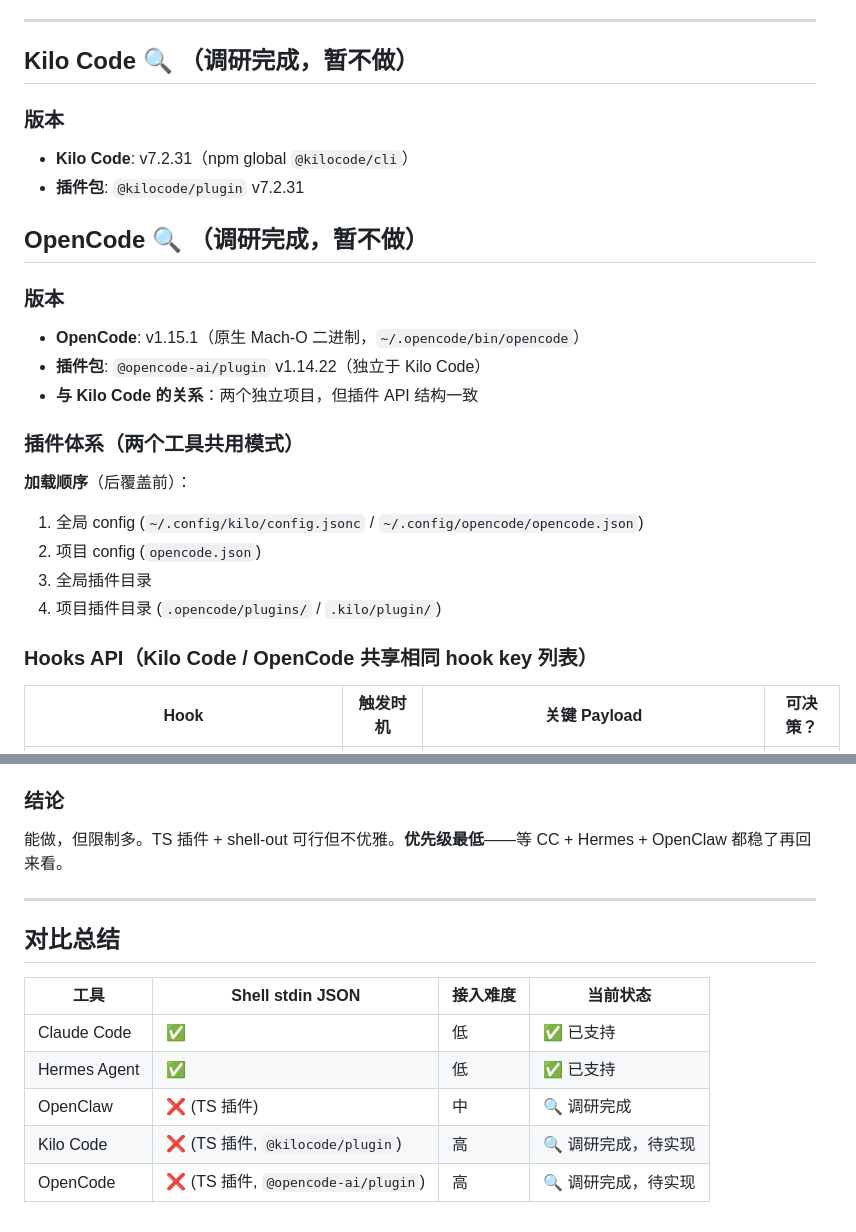
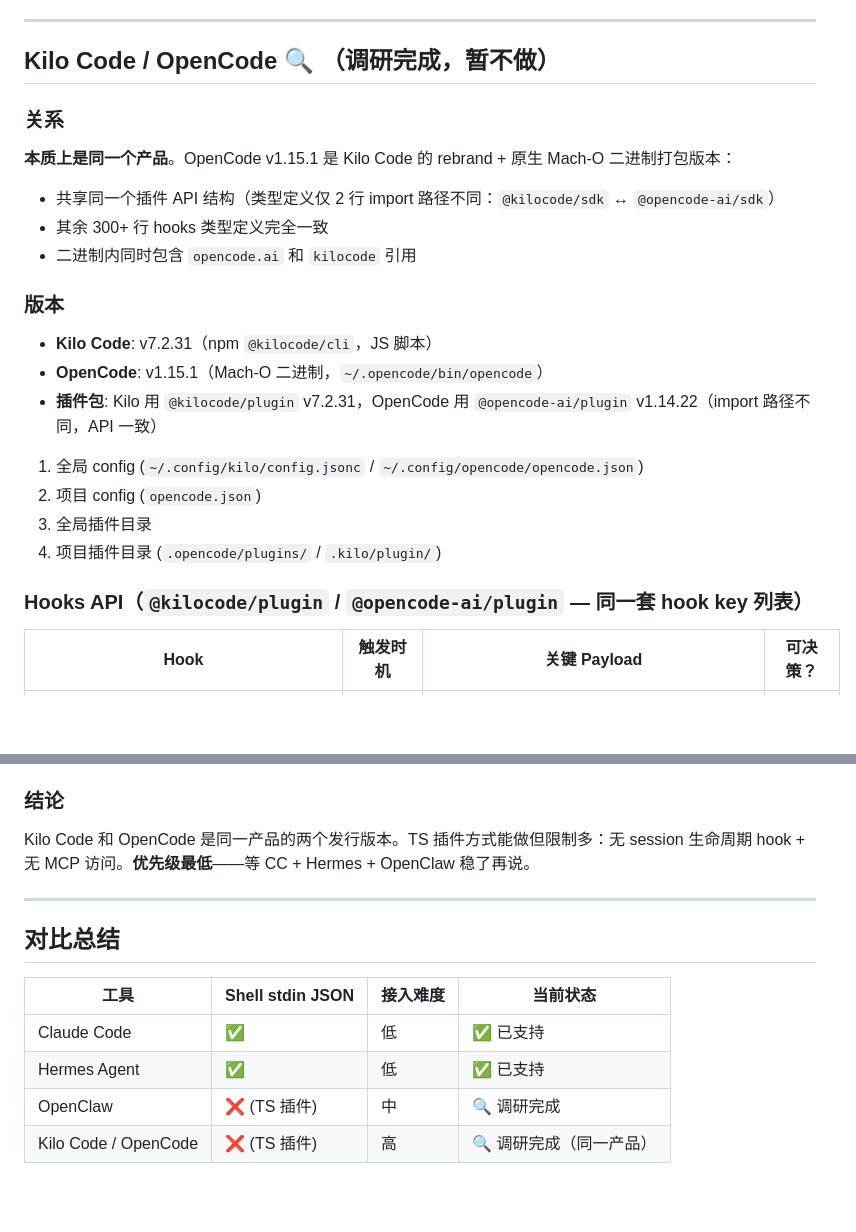
Before and after one commit to eiainano/AgentPlayerAchievements, a Markdown page: docs/multi-tool-research.md, 2 parts joined by grey strips. Drawn GitHub-style; blank space fills up the shorter version.

Commit message:
docs: Kilo Code == OpenCode — same product, different packaging
- Verified: @opencode-ai/plugin and @kilocode/plugin type defs
  differ only in 2 import paths (sdk name + client factory).
  All 300+ lines of hook API are identical.
- OpenCode v1.15.1 is a rebrand + native Mach-O binary of Kilo Code.
  Both use the same plugin architecture, same limitations.
- Updated multi-tool-research.md and TODO.md accordingly.

Co-Authored-By: Claude Opus 4.8 <noreply@anthropic.com>

```diff
--- a/docs/multi-tool-research.md
+++ b/docs/multi-tool-research.md
@@ -46,28 +46,25 @@
 
 ---
 
-## Kilo Code 🔍 （调研完成，暂不做）
+## Kilo Code / OpenCode 🔍 （调研完成，暂不做）
+
+### 关系
+
+**本质上是同一个产品**。OpenCode v1.15.1 是 Kilo Code 的 rebrand + 原生 Mach-O 二进制打包版本：
+- 共享同一个插件 API 结构（类型定义仅 2 行 import 路径不同：`@kilocode/sdk` ↔ `@opencode-ai/sdk`）
+- 其余 300+ 行 hooks 类型定义完全一致
+- 二进制内同时包含 `opencode.ai` 和 `kilocode` 引用
 
 ### 版本
-- **Kilo Code**: v7.2.31（npm global `@kilocode/cli`）
-- **插件包**: `@kilocode/plugin` v7.2.31
-
-## OpenCode 🔍 （调研完成，暂不做）
-
-### 版本
-- **OpenCode**: v1.15.1（原生 Mach-O 二进制，`~/.opencode/bin/opencode`）
-- **插件包**: `@opencode-ai/plugin` v1.14.22（独立于 Kilo Code）
-- **与 Kilo Code 的关系**：两个独立项目，但插件 API 结构一致
-
-### 插件体系（两个工具共用模式）
-
-**加载顺序**（后覆盖前）：
+- **Kilo Code**: v7.2.31（npm `@kilocode/cli`，JS 脚本）
+- **OpenCode**: v1.15.1（Mach-O 二进制，`~/.opencode/bin/opencode`）
+- **插件包**: Kilo 用 `@kilocode/plugin` v7.2.31，OpenCode 用 `@opencode-ai/plugin` v1.14.22（import 路径不同，API 一致）
 1. 全局 config (`~/.config/kilo/config.jsonc` / `~/.config/opencode/opencode.json`)
 2. 项目 config (`opencode.json`)
 3. 全局插件目录
 4. 项目插件目录 (`.opencode/plugins/` / `.kilo/plugin/`)
 
-### Hooks API（Kilo Code / OpenCode 共享相同 hook key 列表）
+### Hooks API（`@kilocode/plugin` / `@opencode-ai/plugin` — 同一套 hook key 列表）
 
 | Hook | 触发时机 | 关键 Payload | 可决策？ |
 |------|---------|-------------|---------|
@@ -99,7 +96,7 @@
 
 ### 结论
 
-能做，但限制多。TS 插件 + shell-out 可行但不优雅。**优先级最低**——等 CC + Hermes + OpenClaw 都稳了再回来看。
+Kilo Code 和 OpenCode 是同一产品的两个发行版本。TS 插件方式能做但限制多：无 session 生命周期 hook + 无 MCP 访问。**优先级最低**——等 CC + Hermes + OpenClaw 稳了再说。
 
 ---
 
@@ -110,5 +107,4 @@
 | Claude Code | ✅ | 低 | ✅ 已支持 |
 | Hermes Agent | ✅ | 低 | ✅ 已支持 |
 | OpenClaw | ❌ (TS 插件) | 中 | 🔍 调研完成 |
-| Kilo Code | ❌ (TS 插件, `@kilocode/plugin`) | 高 | 🔍 调研完成，待实现 |
-| OpenCode | ❌ (TS 插件, `@opencode-ai/plugin`) | 高 | 🔍 调研完成，待实现 |
+| Kilo Code / OpenCode | ❌ (TS 插件) | 高 | 🔍 调研完成（同一产品） |
```
Also changed, not shown: docs/TODO.md (+3 -3 lines).
